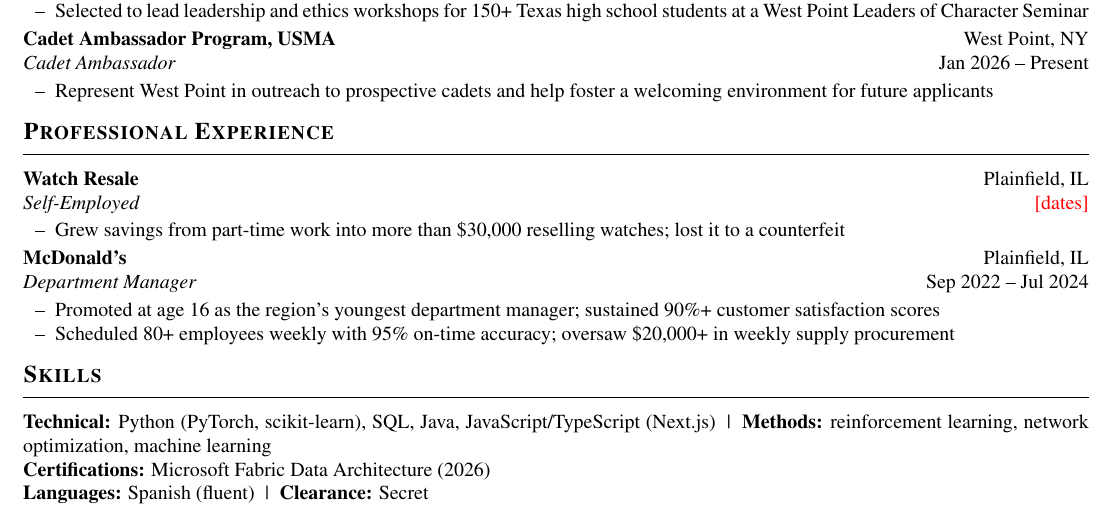
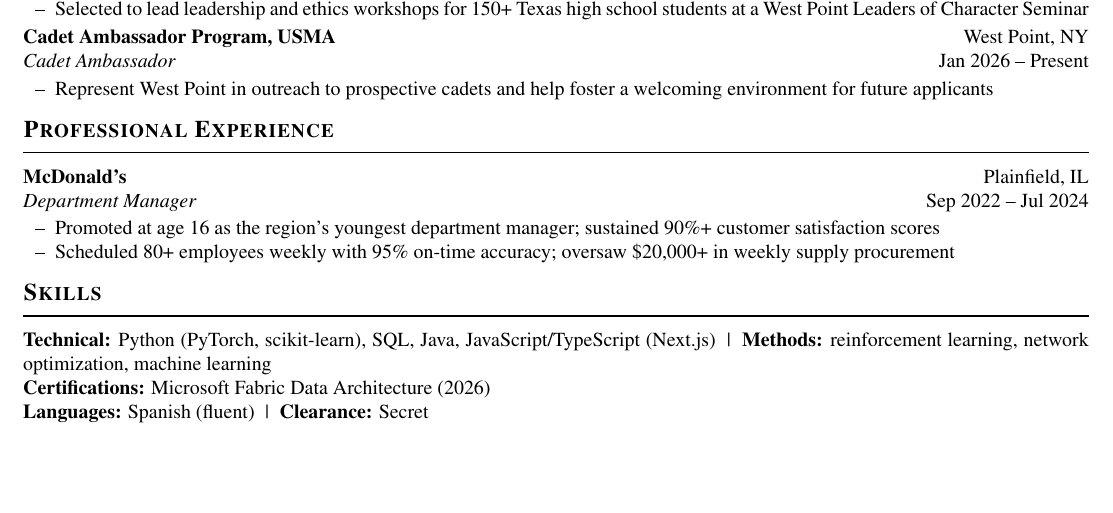
Before and after one commit to JettDrums/VELOCITY, a LaTeX CV (application/latex/Pezan_CV.tex): part of page 2 of 2, cut so that both start at the same text, the shorter picture padded with empty space. Compiled offline with pdfLaTeX.

Commit message:
CV: remove watch resale entry
Co-Authored-By: Claude Opus 5.5 <noreply@anthropic.com>
Claude-Session: https://claude.ai/code/session_01HUa9sxRc7o7bsnuzSz3H5S

```diff
--- a/application/latex/Pezan_CV.tex
+++ b/application/latex/Pezan_CV.tex
@@ -163,10 +163,6 @@
 
 %-------------------------------------------------------------- EXPERIENCE
 \section{Professional Experience}
-\entry{Watch Resale}{Plainfield, IL}{Self-Employed}{\tbd{dates}}
-\begin{itemize}
-  \item Grew savings from part-time work into more than \$30,000 reselling watches; lost it to a counterfeit
-\end{itemize}
 \entry{McDonald's}{Plainfield, IL}{Department Manager}{Sep 2022 -- Jul 2024}
 \begin{itemize}
   \item Promoted at age 16 as the region's youngest department manager; sustained 90\%+ customer satisfaction scores
```
Also changed, not shown: application/latex/Pezan_CV.pdf.
